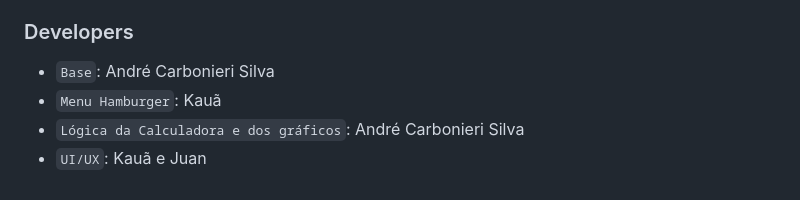
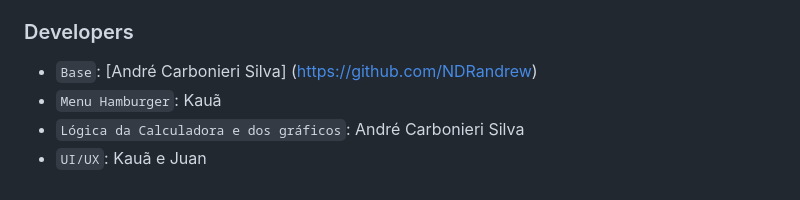
Before and after one commit to NDRandrew/Software-SCALE, a Markdown page: README.md, the part around the change. GitHub-like rendering.

```diff
--- a/README.md
+++ b/README.md
@@ -283,7 +283,7 @@ Os testes Cypress estão organizados da seguinte forma:
 - `static/js/graphics.js`: Modificado para implementar a funcionalidade do controle deslizante.
 
 ### Developers
-- `Base`: André Carbonieri Silva
+- `Base`: [André Carbonieri Silva] (https://github.com/NDRandrew)
 - `Menu Hamburger`: Kauã
 - `Lógica da Calculadora e dos gráficos`: André Carbonieri Silva
 - `UI/UX`: Kauã e Juan
```
